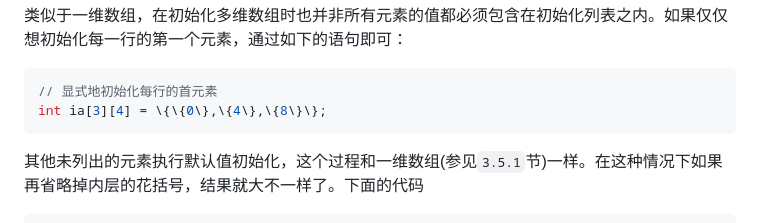
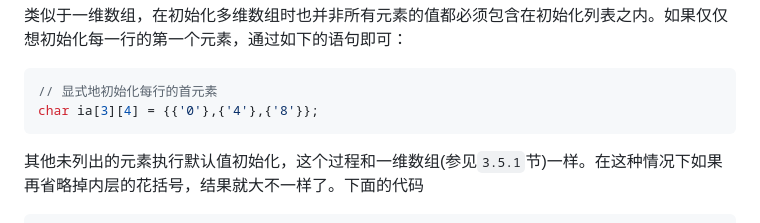
Before and after one commit to zhuld/studyCpp, a Markdown page: md/cc03.md, the part around the change. Drawn GitHub-style.

Commit message:
docs: 修正 cc03.md 中多维数组花括号被误解析的问题

````diff
--- a/md/cc03.md
+++ b/md/cc03.md
@@ -1733,7 +1733,7 @@ int ia[3][4] = {0,1,2,3,4,5,6,7,8,9,10,11};
 
 ```cpp
 // 显式地初始化每行的首元素
-int ia[3][4] = \{\{0\},\{4\},\{8\}\};
+char ia[3][4] = {{'0'},{'4'},{'8'}};
 ```
 
 其他未列出的元素执行默认值初始化，这个过程和一维数组(参见`3.5.1`节)一样。在这种情况下如果再省略掉内层的花括号，结果就大不一样了。下面的代码
````
